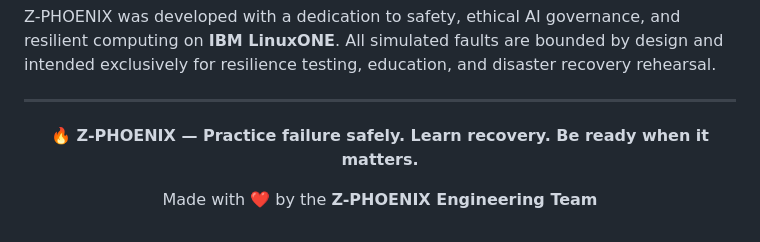
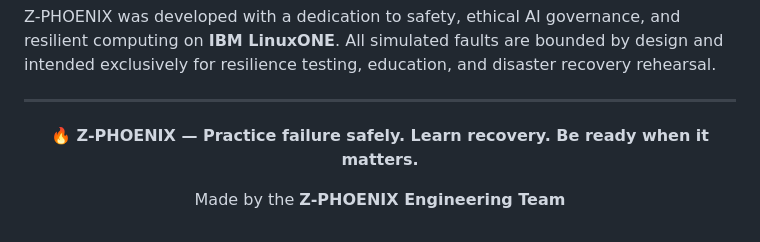
Before and after one commit to meer-md-shoaib/Z-Phoenix, a Markdown page: README.md, the part around the change. GitHub-like rendering.

```diff
--- a/README.md
+++ b/README.md
@@ -687,6 +687,6 @@ Z-PHOENIX was developed with a dedication to safety, ethical AI governance, and
 
 **🔥 Z-PHOENIX — Practice failure safely. Learn recovery. Be ready when it matters.**
 
-Made with ❤️ by the **Z-PHOENIX Engineering Team**
+Made by the **Z-PHOENIX Engineering Team**
 
 </div>
```
